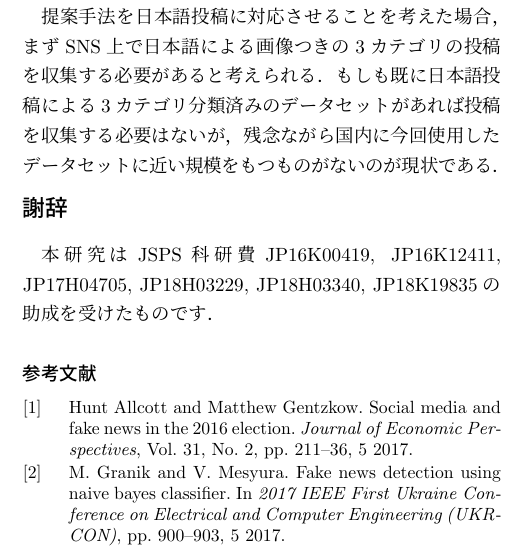
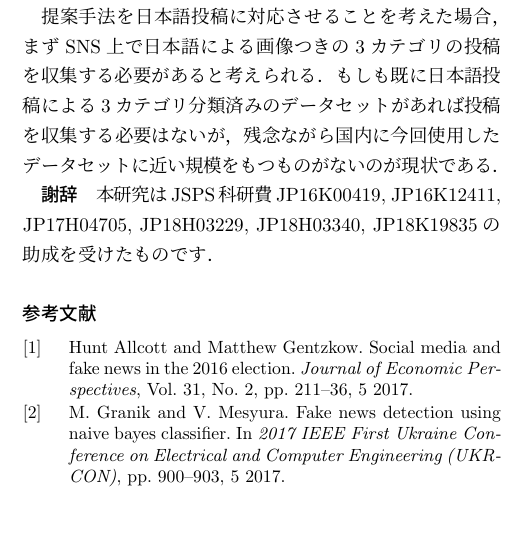
Before and after one commit to YaGiNA/MACC_2019, a LaTeX document (main.tex, which reads chapters/thanks.tex): part of one column of page 7 of 8, cut so that both start at the same text, the shorter picture padded with empty space. Compiled offline with pLaTeX and dvipdfmx; a LaTeX package or settings file that is missing is left out.

Commit message:
Change acknowledgment style

```diff
--- a/chapters/thanks.tex
+++ b/chapters/thanks.tex
@@ -1,7 +1,10 @@
-\section*{謝辞}
-\addcontentsline{toc}{section}{謝辞}
-本研究はJSPS科研費JP16K00419, JP16K12411, JP17H04705, JP18H03229,
-JP18H03340, JP18K19835の助成を受けたものです．
+%\section*{謝辞}
+%\addcontentsline{toc}{section}{謝辞}
+\begin{acknowledgment}
+    本研究はJSPS科研費JP16K00419, JP16K12411, JP17H04705, JP18H03229,
+    JP18H03340, JP18K19835の助成を受けたものです．
+\end{acknowledgment}
+
 
 %また，研究の機会と議論・研鑽の場を提供して頂き，ご指導頂いた国立情報学研究所/東京大学の本位田真一教授をはじめ活発な議論と貴重なご意見を頂いた研究グループの皆様，大須賀・田原研究室の皆様に感謝の意を表します．さらに，本研究を行う上で必要な楽天公開データの提供に協力してくださいました国立情報学研究所，楽天株式会社の関係者の皆様に感謝の意を表します．
 
```
Also changed, not shown: main.pdf.
